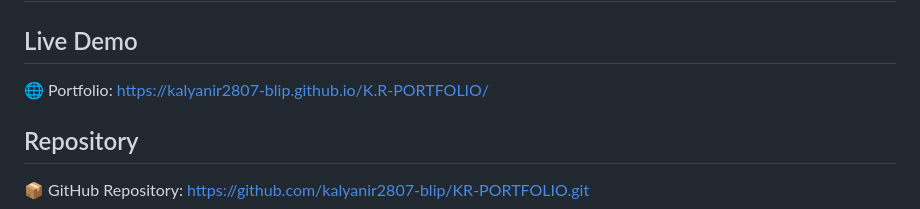
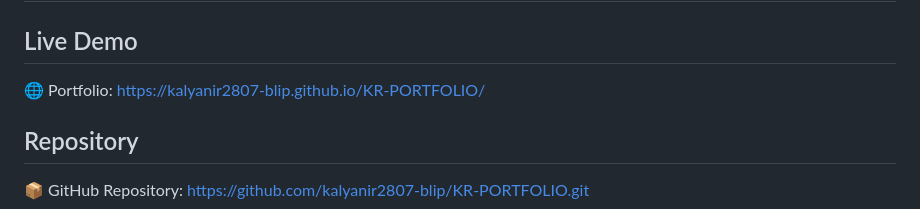
Before and after one commit to kalyanir2807-blip/KR-PORTFOLIO, a Markdown page: README.md, the part around the change. Rendered like a GitHub page.

```diff
--- a/README.md
+++ b/README.md
@@ -4,7 +4,7 @@
 
 ## Live Demo
 
-🌐 Portfolio: https://kalyanir2807-blip.github.io/K.R-PORTFOLIO/
+🌐 Portfolio: https://kalyanir2807-blip.github.io/KR-PORTFOLIO/
 
 ## Repository
 
```
